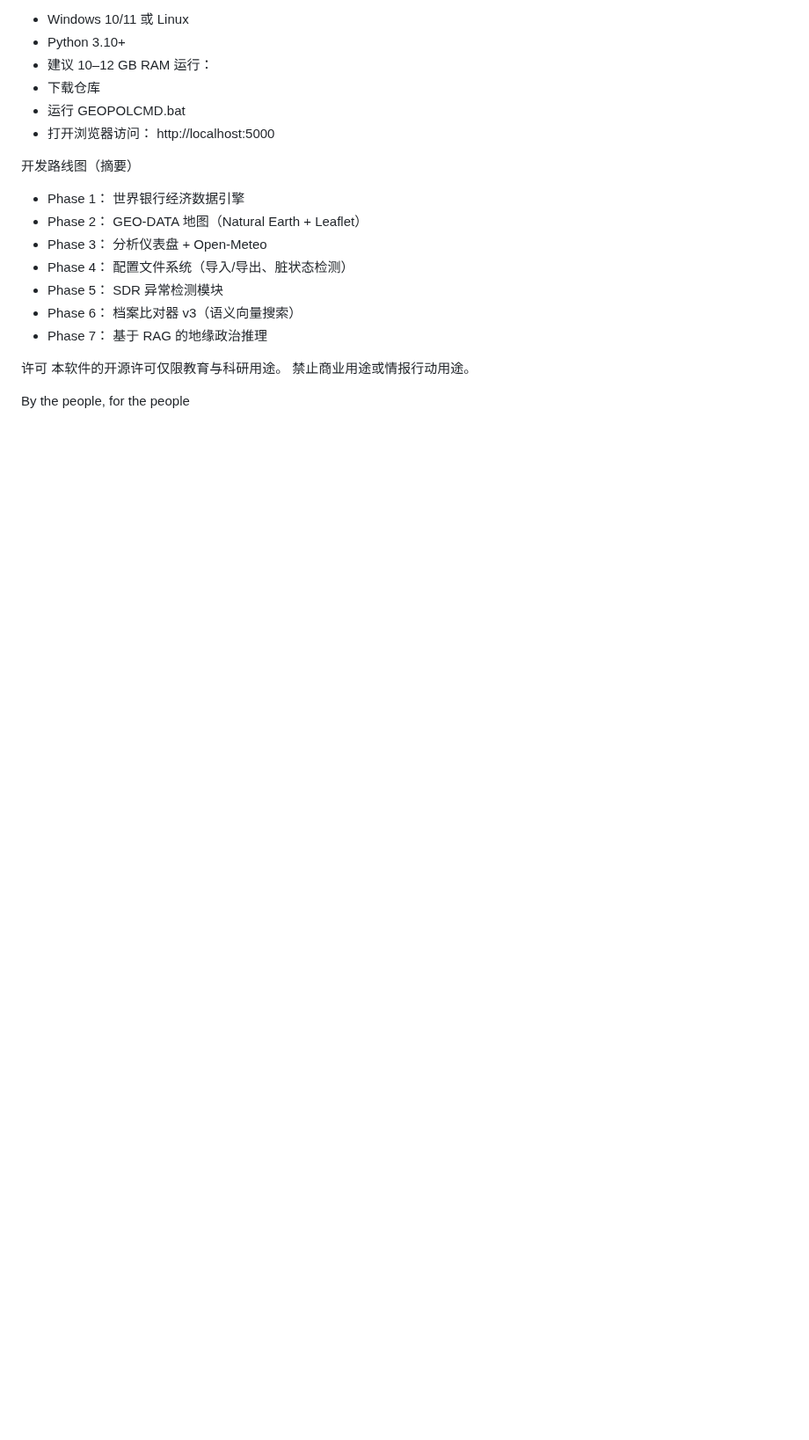
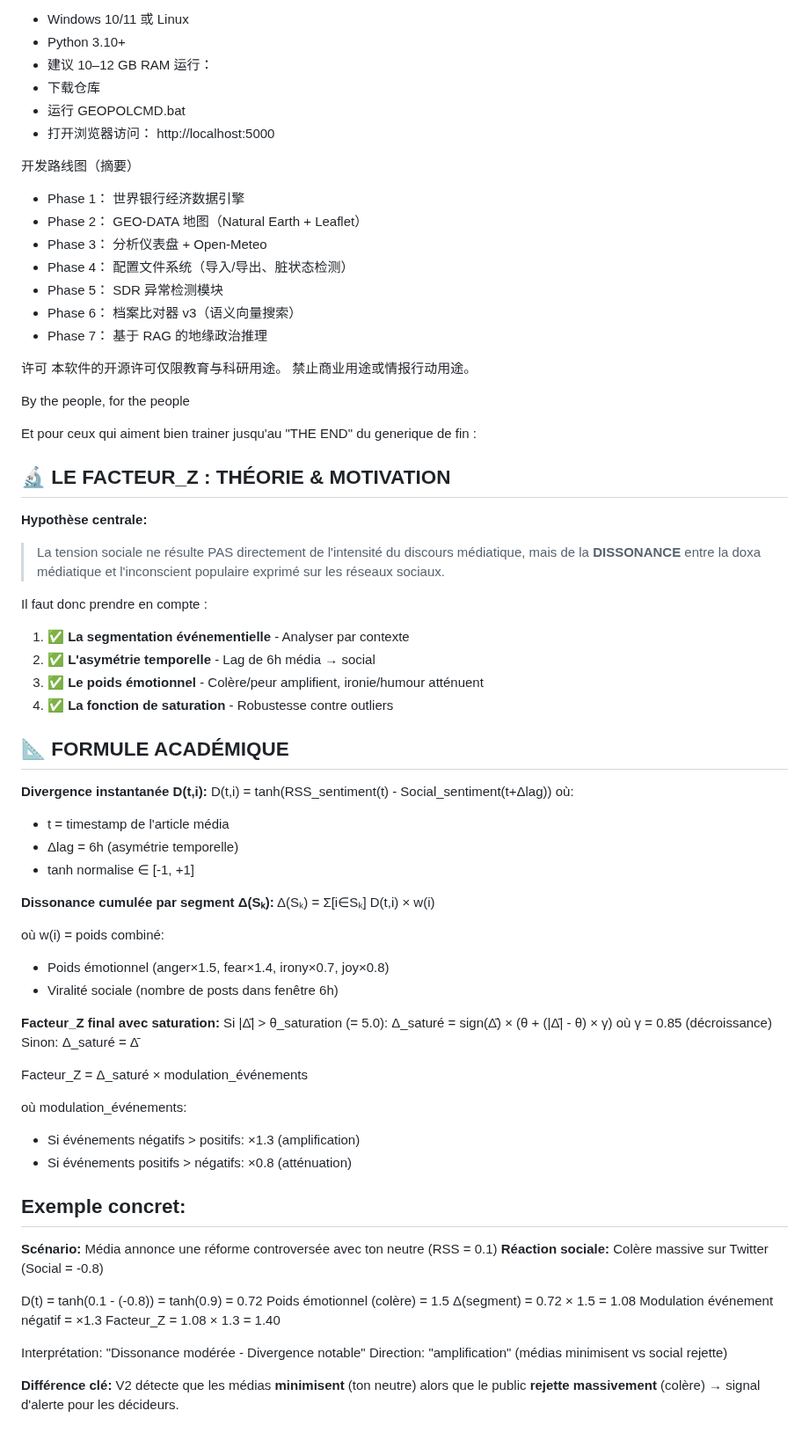
Before and after one commit to ohenrib-jpg/GEOPOL, a Markdown page: README.md, the part around the change. Shown at 88% size. Rendered like a GitHub page; blank space fills up the shorter version.

Commit message:
Expand Factor_Z theory and provide concrete examples
Added detailed theoretical framework and examples for Factor_Z.

```diff
--- a/README.md
+++ b/README.md
@@ -388,3 +388,67 @@ http://localhost:5000
 
 
 By the people, for the people
+
+
+
+
+Et pour ceux qui aiment bien trainer jusqu'au "THE END" du generique de fin :
+
+## 🔬 LE FACTEUR_Z : THÉORIE & MOTIVATION
+ **Hypothèse centrale:**
+> La tension sociale ne résulte PAS directement de l'intensité du discours médiatique,
+> mais de la **DISSONANCE** entre la doxa médiatique et l'inconscient populaire exprimé sur les réseaux sociaux.
+
+Il faut donc prendre en compte :
+1. ✅ **La segmentation événementielle** - Analyser par contexte
+2. ✅ **L'asymétrie temporelle** - Lag de 6h média → social
+3. ✅ **Le poids émotionnel** - Colère/peur amplifient, ironie/humour atténuent
+4. ✅ **La fonction de saturation** - Robustesse contre outliers
+
+## 📐 FORMULE ACADÉMIQUE
+
+**Divergence instantanée D(t,i):**
+D(t,i) = tanh(RSS_sentiment(t) - Social_sentiment(t+Δlag))
+où:
+  - t = timestamp de l'article média
+  - Δlag = 6h (asymétrie temporelle)
+  - tanh normalise ∈ [-1, +1]
+
+
+**Dissonance cumulée par segment Δ(Sₖ):**
+Δ(Sₖ) = Σ[i∈Sₖ] D(t,i) × w(i)
+
+où w(i) = poids combiné:
+  - Poids émotionnel (anger×1.5, fear×1.4, irony×0.7, joy×0.8)
+  - Viralité sociale (nombre de posts dans fenêtre 6h)
+
+
+**Facteur_Z final avec saturation:**
+Si |Δ̄| > θ_saturation (= 5.0):
+    Δ_saturé = sign(Δ̄) × (θ + (|Δ̄| - θ) × γ)
+    où γ = 0.85 (décroissance)
+Sinon:
+    Δ_saturé = Δ̄
+
+Facteur_Z = Δ_saturé × modulation_événements
+
+où modulation_événements:
+  - Si événements négatifs > positifs: ×1.3 (amplification)
+  - Si événements positifs > négatifs: ×0.8 (atténuation)
+
+
+## **Exemple concret:**
+
+**Scénario:** Média annonce une réforme controversée avec ton neutre (RSS = 0.1)
+**Réaction sociale:** Colère massive sur Twitter (Social = -0.8)
+
+D(t) = tanh(0.1 - (-0.8)) = tanh(0.9) = 0.72
+Poids émotionnel (colère) = 1.5
+Δ(segment) = 0.72 × 1.5 = 1.08
+Modulation événement négatif = ×1.3
+Facteur_Z = 1.08 × 1.3 = 1.40
+
+Interprétation: "Dissonance modérée - Divergence notable"
+Direction: "amplification" (médias minimisent vs social rejette)
+
+**Différence clé:** V2 détecte que les médias **minimisent** (ton neutre) alors que le public **rejette massivement** (colère) → signal d'alerte pour les décideurs.
```
